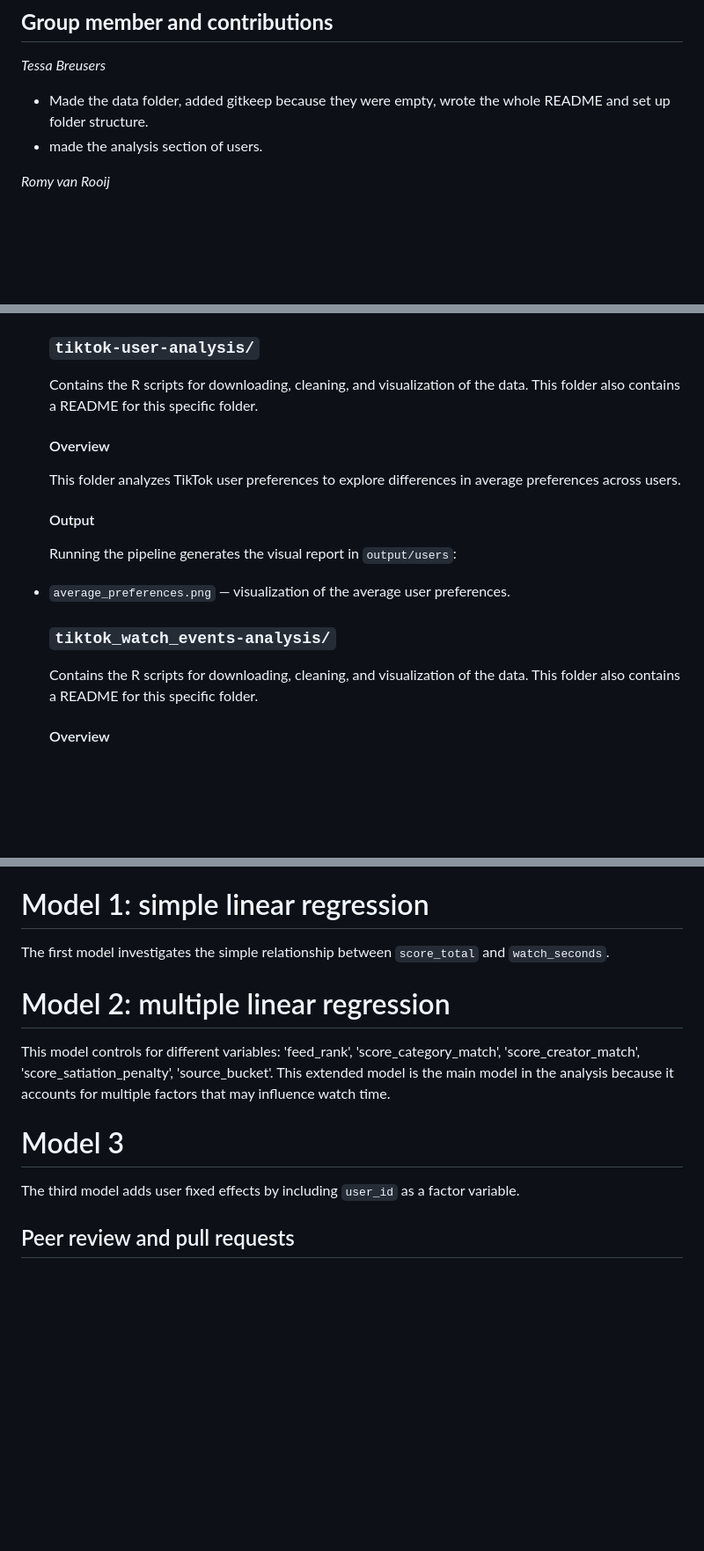
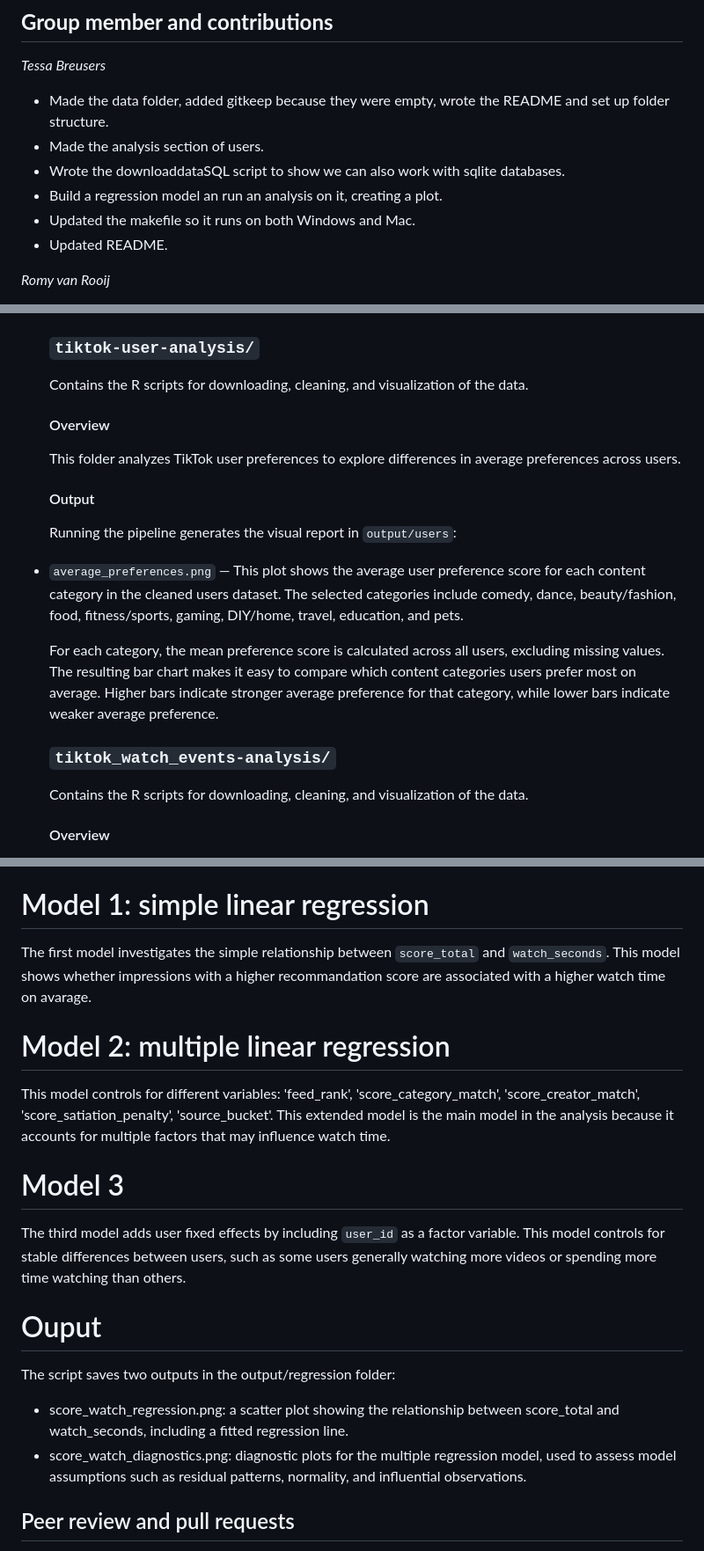
Before and after one commit to RomyvRooij/TikTok-project-Group-4, a Markdown page: README.md, 3 parts joined by grey strips. Shown at 88% size. Drawn GitHub-style; blank space fills up the shorter version.

Commit message:
updated readme for regression analysis and personal contribution

```diff
--- a/README.md
+++ b/README.md
@@ -72,8 +80,13 @@ If the problem persists, check the error message in the terminal to identify whi
 
 ## **Group member and contributions**
 *Tessa Breusers*
-- Made the data folder, added gitkeep because they were empty, wrote the whole README and set up folder structure.
-- made the analysis section of users.
+- Made the data folder, added gitkeep because they were empty, wrote the README and set up folder structure.
+- Made the analysis section of users.
+- Wrote the downloaddataSQL script to show we can also work with sqlite databases.
+- Build a regression model an run an analysis on it, creating a plot.
+- Updated the makefile so it runs on both Windows and Mac.
+- Updated README.
+
 
 *Romy van Rooij*
 - Made the tiktok project, made a start on the Quarto summary, performed final updates on the README to improve clarity and structure.
@@ -142,7 +155,7 @@ If the problem persists, check the error message in the terminal to identify whi
    - `watch_seconds.png` — total watch time per session, in seconds.
 
    ### `tiktok-user-analysis/`
-   Contains the R scripts for downloading, cleaning, and visualization of the data. This folder also contains a README for this specific folder.
+   Contains the R scripts for downloading, cleaning, and visualization of the data.
 
    #### Overview
    This folder analyzes TikTok user preferences to explore differences in average preferences across users.
@@ -150,10 +163,13 @@ If the problem persists, check the error message in the terminal to identify whi
    #### Output
    Running the pipeline generates the visual report in `output/users`:
 
-- `average_preferences.png` — visualization of the average user preferences.
+- `average_preferences.png` — This plot shows the average user preference score for each content category in the cleaned users dataset.
+   The selected categories include comedy, dance, beauty/fashion, food, fitness/sports, gaming, DIY/home, travel, education, and pets.
+
+   For each category, the mean preference score is calculated across all users, excluding missing values. The resulting bar chart makes it easy to compare which content categories users prefer most on average. Higher bars indicate stronger average preference for that category, while lower bars indicate weaker average preference.
 
    ### `tiktok_watch_events-analysis/`
-   Contains the R scripts for downloading, cleaning, and visualization of the data. This folder also contains a README for this specific folder.
+   Contains the R scripts for downloading, cleaning, and visualization of the data.
 
    #### Overview
    This folder inspects and analyzes TikTok watch event data to understand how users react to videos and how viewing behaviour relates to video characteristics. Key aspects of the analysis include:
@@ -208,13 +224,20 @@ If an impression does not have a matching watch event, the watch time is set to
 
 # Model 1: simple linear regression
 The first model investigates the simple relationship between `score_total` and `watch_seconds`.
+This model shows whether impressions with a higher recommandation score are associated with a higher watch time on avarage.
 
 # Model 2: multiple linear regression
 This model controls for different variables: 'feed_rank', 'score_category_match', 'score_creator_match', 'score_satiation_penalty', 'source_bucket'.
 This extended model is the main model in the analysis because it accounts for multiple factors that may influence watch time.
 
 # Model 3
-The third model adds user fixed effects by including `user_id` as a factor variable.
+The third model adds user fixed effects by including `user_id` as a factor variable. This model controls for stable differences between users, such as some users generally watching more videos or spending more time watching than others.
+
+# Ouput
+The script saves two outputs in the output/regression folder:
+
+   - score_watch_regression.png: a scatter plot showing the relationship between score_total and watch_seconds, including a fitted regression line.
+   - score_watch_diagnostics.png: diagnostic plots for the multiple regression model, used to assess model assumptions such as residual patterns, normality, and influential observations.
 
 ## Peer review and pull requests
 
```
Also changed, not shown: other parts of README.md (+11 -3 lines).
